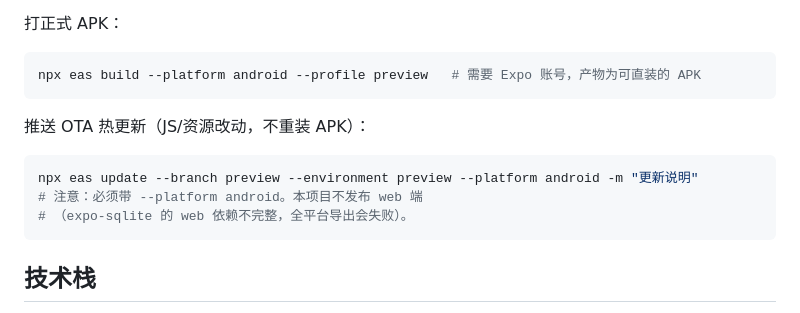
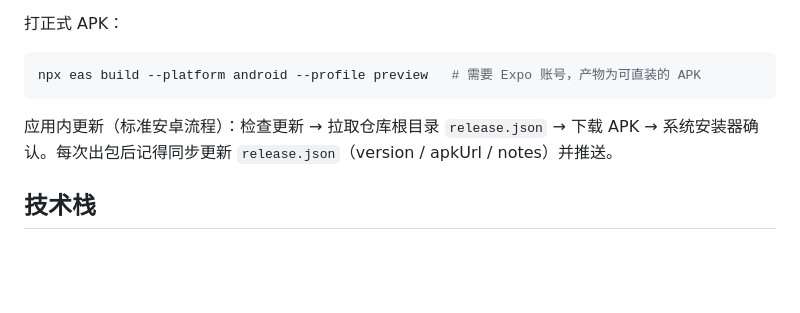
Before and after one commit to rexthelinebarrel/idea-bucket, a Markdown page: README.md, the part around the change. Drawn GitHub-style; blank space fills up the shorter version.

````diff
--- a/README.md
+++ b/README.md
@@ -57,13 +57,7 @@ npx expo start
 npx eas build --platform android --profile preview   # 需要 Expo 账号，产物为可直装的 APK
 ```
 
-推送 OTA 热更新（JS/资源改动，不重装 APK）：
-
-```bash
-npx eas update --branch preview --environment preview --platform android -m "更新说明"
-# 注意：必须带 --platform android。本项目不发布 web 端
-# （expo-sqlite 的 web 依赖不完整，全平台导出会失败）。
-```
+应用内更新（标准安卓流程）：检查更新 → 拉取仓库根目录 `release.json` → 下载 APK → 系统安装器确认。每次出包后记得同步更新 `release.json`（version / apkUrl / notes）并推送。
 
 ## 技术栈
 
````
Also changed, not shown: AGENT_PROMPT.md (+20 -0 lines), PROJECT.md (+20 -7 lines).
